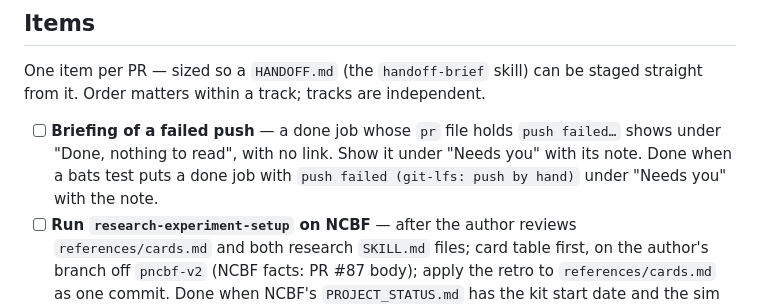
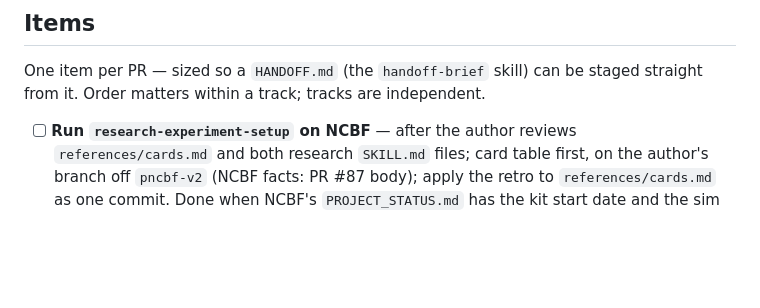
Before and after one commit to lukasmueller-dev/agentic-dev-toolkit, a Markdown page: PROJECT_ROADMAP.md, the part around the change. Drawn GitHub-style; blank space fills up the shorter version.

Commit message:
docs(roadmap): remove the briefing of a failed push item
The fix and its bats tests are in c8dd7dc.

```diff
--- a/PROJECT_ROADMAP.md
+++ b/PROJECT_ROADMAP.md
@@ -12,11 +12,6 @@ _Last updated: 2026-11-09 · queue-verify-skills_
 One item per PR — sized so a `HANDOFF.md` (the `handoff-brief` skill) can be
 staged straight from it. Order matters within a track; tracks are independent.
 
-- [ ] **Briefing of a failed push** — a done job whose `pr` file holds
-      `push failed…` shows under "Done, nothing to read", with no link.
-      Show it under "Needs you" with its note.
-      Done when a bats test puts a done job with
-      `push failed (git-lfs: push by hand)` under "Needs you" with the note.
 - [ ] **Run `research-experiment-setup` on NCBF** — after the author reviews
       `references/cards.md` and both research `SKILL.md` files; card table
       first, on the author's branch off `pncbf-v2` (NCBF facts: PR #87 body);
```
